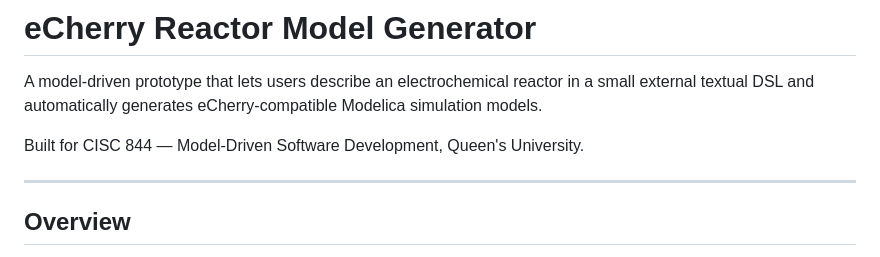
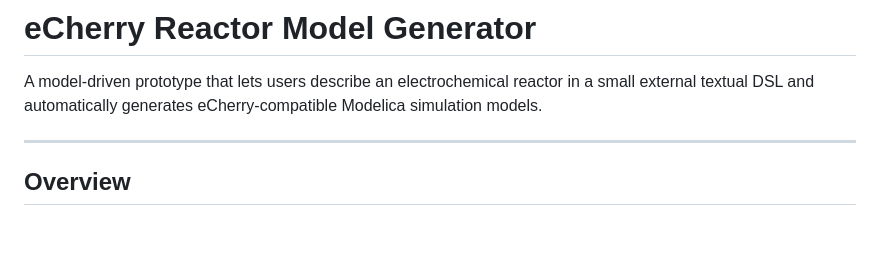
Before and after one commit to JamesMascarenhas/eCherry-Model-Generator, a Markdown page: README.md, the part around the change. Drawn GitHub-style; blank space fills up the shorter version.

Commit message:
adjust the readme

```diff
--- a/README.md
+++ b/README.md
@@ -1,8 +1,6 @@
 # eCherry Reactor Model Generator
 
 A model-driven prototype that lets users describe an electrochemical reactor in a small external textual DSL and automatically generates eCherry-compatible Modelica simulation models.
-
-Built for CISC 844 — Model-Driven Software Development, Queen's University.
 
 ---
 
```
